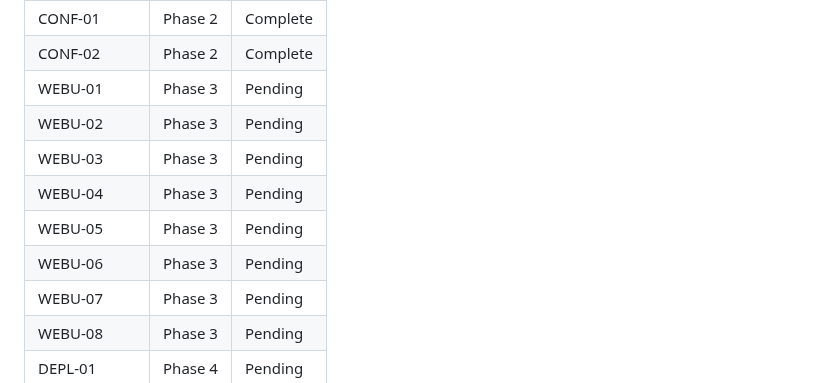
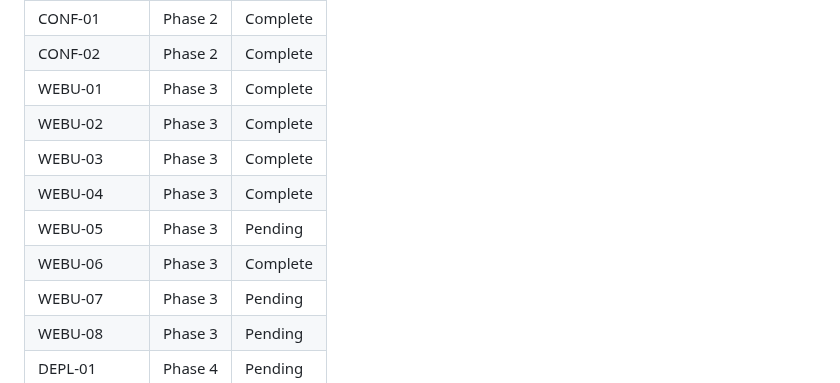
Before and after one commit to thejuran/fetcharr, a Markdown page: .planning/REQUIREMENTS.md, the part around one of its changes. Drawn GitHub-style.

```diff
--- a/.planning/REQUIREMENTS.md
+++ b/.planning/REQUIREMENTS.md
@@ -103,12 +103,12 @@ Which phases cover which requirements. Updated during roadmap creation.
 | SRCH-11 | Phase 2 | Complete |
 | CONF-01 | Phase 2 | Complete |
 | CONF-02 | Phase 2 | Complete |
-| WEBU-01 | Phase 3 | Pending |
-| WEBU-02 | Phase 3 | Pending |
-| WEBU-03 | Phase 3 | Pending |
-| WEBU-04 | Phase 3 | Pending |
+| WEBU-01 | Phase 3 | Complete |
+| WEBU-02 | Phase 3 | Complete |
+| WEBU-03 | Phase 3 | Complete |
+| WEBU-04 | Phase 3 | Complete |
 | WEBU-05 | Phase 3 | Pending |
-| WEBU-06 | Phase 3 | Pending |
+| WEBU-06 | Phase 3 | Complete |
 | WEBU-07 | Phase 3 | Pending |
 | WEBU-08 | Phase 3 | Pending |
 | DEPL-01 | Phase 4 | Pending |
```
Also changed, not shown: other parts of .planning/REQUIREMENTS.md (+5 -5 lines), .planning/STATE.md (+11 -8 lines), 1 other file.
